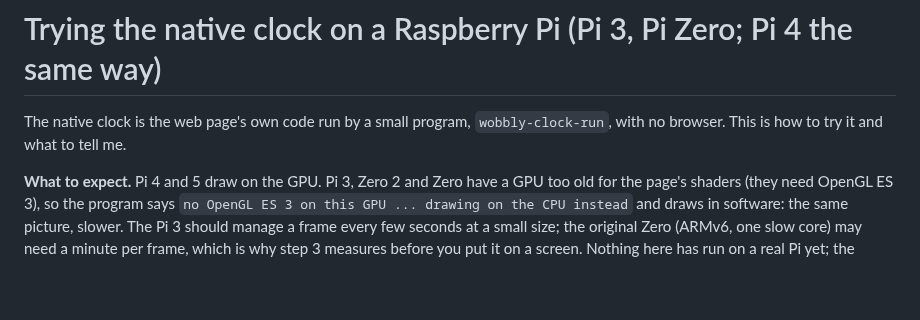
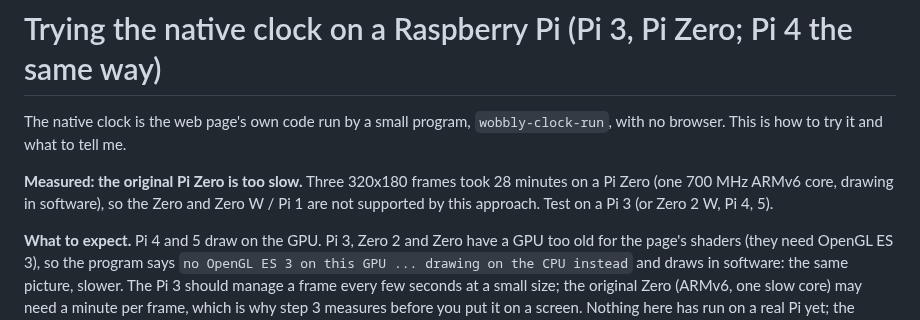
Before and after one commit to antgiant/Wobbly-Weathery-Web-Clock, a Markdown page: docs/TRY-ON-A-PI.md, the part around the change. GitHub-like rendering; blank space fills up the shorter version.

```diff
--- a/docs/TRY-ON-A-PI.md
+++ b/docs/TRY-ON-A-PI.md
@@ -1,6 +1,8 @@
 # Trying the native clock on a Raspberry Pi (Pi 3, Pi Zero; Pi 4 the same way)
 
 The native clock is the web page's own code run by a small program, `wobbly-clock-run`, with no browser. This is how to try it and what to tell me.
+
+**Measured: the original Pi Zero is too slow.** Three 320x180 frames took 28 minutes on a Pi Zero (one 700 MHz ARMv6 core, drawing in software), so the Zero and Zero W / Pi 1 are not supported by this approach. Test on a Pi 3 (or Zero 2 W, Pi 4, 5).
 
 **What to expect.** Pi 4 and 5 draw on the GPU. Pi 3, Zero 2 and Zero have a GPU too old for the page's shaders (they need OpenGL ES 3), so the program
 says `no OpenGL ES 3 on this GPU ... drawing on the CPU instead` and draws in software: the same picture, slower. The Pi 3 should manage a frame every few
```
Also changed, not shown: TODO.md (+1 -0 lines), native/README.md (+1 -1 lines).
